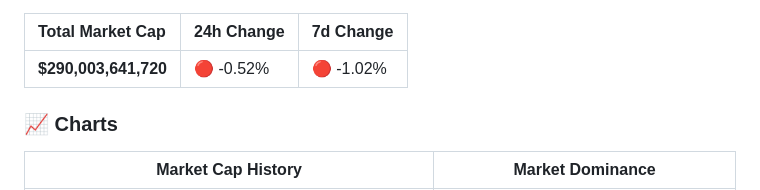
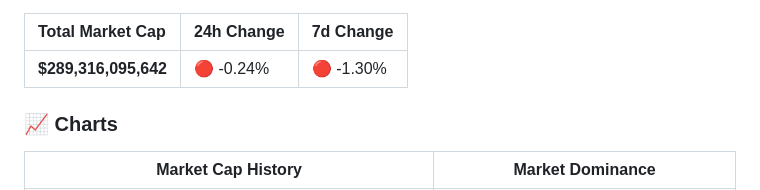
Before and after one commit to partrita/stablecoin-tracker, a Markdown page: README.md, the part around one of its changes. Drawn GitHub-style.

Commit message:
data: update stablecoin market cap csv, plot, and README

```diff
--- a/README.md
+++ b/README.md
@@ -7,7 +7,7 @@
 
 | Total Market Cap | 24h Change | 7d Change |
 | :--- | :--- | :--- |
-| **$290,003,641,720** | 🔴 -0.52% | 🔴 -1.02% |
+| **$289,316,095,642** | 🔴 -0.24% | 🔴 -1.30% |
 
 ### 📈 Charts
 | Market Cap History | Market Dominance |
```
Also changed, not shown: other parts of README.md (+4 -4 lines), data/stablecoin_dominance_plot.png, data/stablecoin_marketcap_plot.png, 1 other file.
